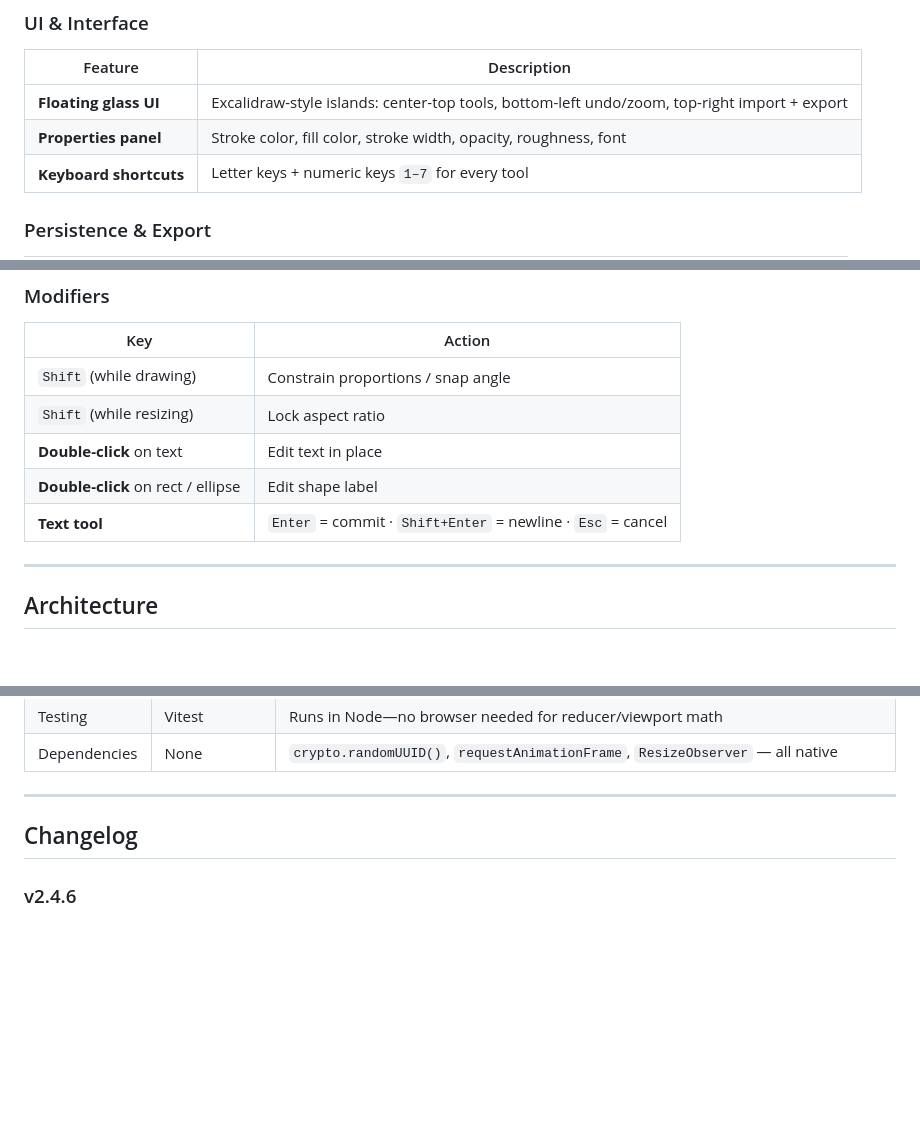
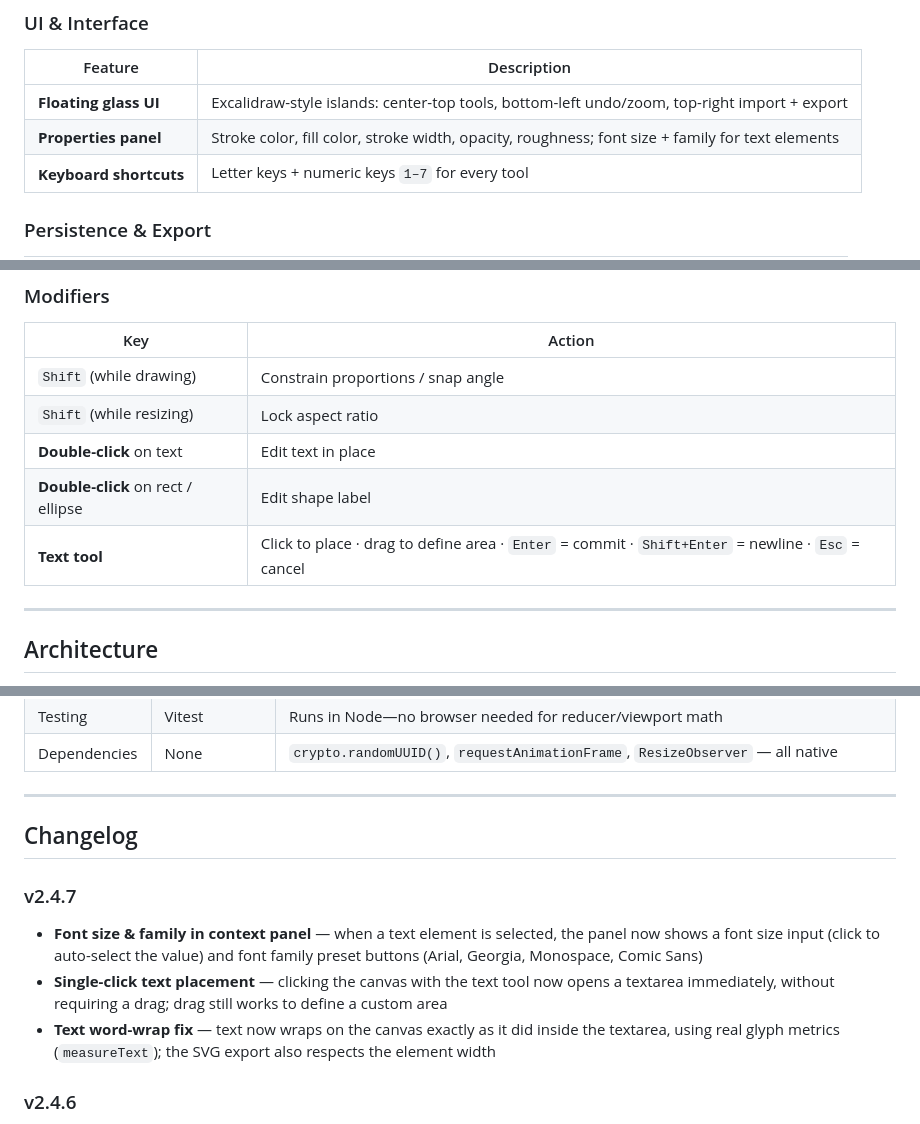
Before and after one commit to AlbertoBarrago/Markasso, a Markdown page: README.md, 3 parts joined by grey strips. Rendered like a GitHub page; blank space fills up the shorter version.

Commit message:
doc: Update README

```diff
--- a/README.md
+++ b/README.md
@@ -96,7 +96,7 @@ Markasso was born from a simple frustration: wanting to sketch a quick diagram s
 | Feature | Description |
 |---|---|
 | **Floating glass UI** | Excalidraw-style islands: center-top tools, bottom-left undo/zoom, top-right import + export |
-| **Properties panel** | Stroke color, fill color, stroke width, opacity, roughness, font |
+| **Properties panel** | Stroke color, fill color, stroke width, opacity, roughness; font size + family for text elements |
 | **Keyboard shortcuts** | Letter keys + numeric keys `1–7` for every tool |
 
 ### Persistence & Export
@@ -215,7 +215,7 @@ No `.env` files. No API keys. No containerization required.
 | `Shift` (while resizing) | Lock aspect ratio |
 | **Double-click** on text | Edit text in place |
 | **Double-click** on rect / ellipse | Edit shape label |
-| **Text tool** | `Enter` = commit · `Shift+Enter` = newline · `Esc` = cancel |
+| **Text tool** | Click to place · drag to define area · `Enter` = commit · `Shift+Enter` = newline · `Esc` = cancel |
 
 ---
 
@@ -320,6 +320,11 @@ src/
 
 ## Changelog
 
+### v2.4.7
+- **Font size & family in context panel** — when a text element is selected, the panel now shows a font size input (click to auto-select the value) and font family preset buttons (Arial, Georgia, Monospace, Comic Sans)
+- **Single-click text placement** — clicking the canvas with the text tool now opens a textarea immediately, without requiring a drag; drag still works to define a custom area
+- **Text word-wrap fix** — text now wraps on the canvas exactly as it did inside the textarea, using real glyph metrics (`measureText`); the SVG export also respects the element width
+
 ### v2.4.6
 - **Global menu** — hamburger button replaces the gear icon; file actions (Open, Save, Export PNG/SVG, Clear canvas) are now in the menu alongside Preferences and theme
 - **Custom canvas background** — choose from dark background presets directly in the menu; the background colour is persisted across sessions
```
